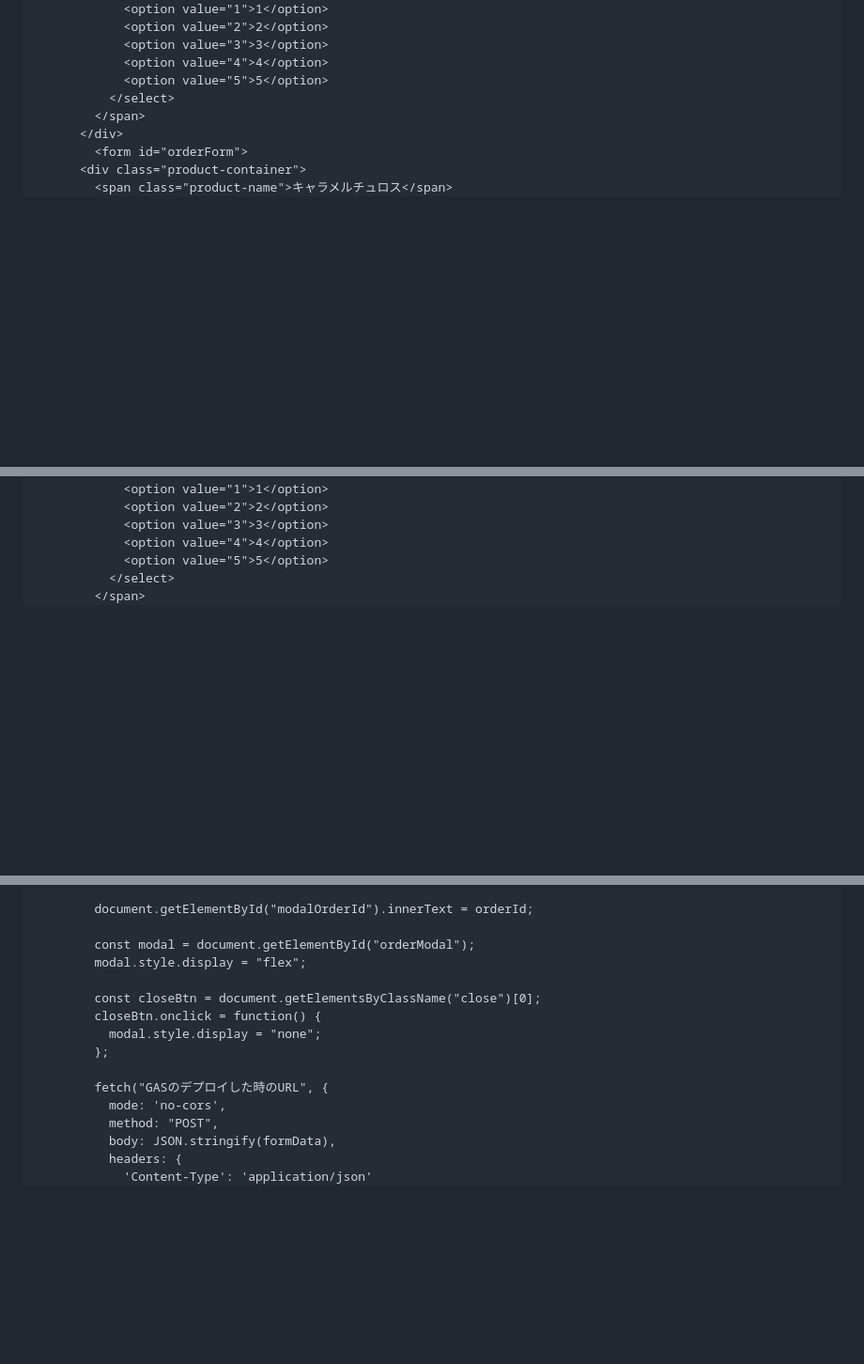
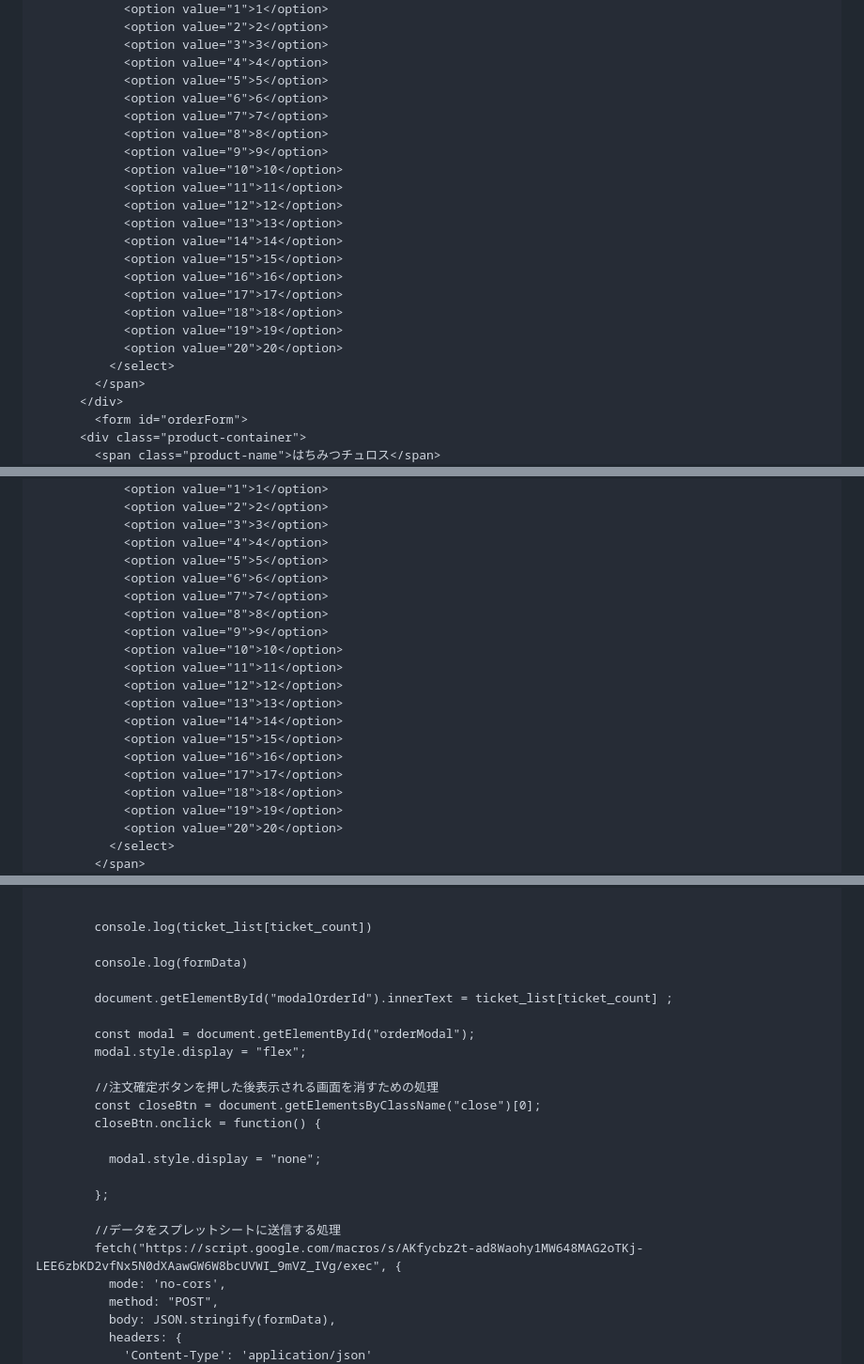
Before and after one commit to ogane0112/mac_system, a Markdown page: README.md, 3 parts joined by grey strips. Shown at 94% size. GitHub-like rendering; blank space fills up the shorter version.

```diff
--- a/README.md
+++ b/README.md
@@ -209,10 +264,25 @@ function doGet() {
             <option value="3">3</option>
             <option value="4">4</option>
             <option value="5">5</option>
+            <option value="6">6</option>
+            <option value="7">7</option>
+            <option value="8">8</option>
+            <option value="9">9</option>
+            <option value="10">10</option>
+            <option value="11">11</option>
+            <option value="12">12</option>
+            <option value="13">13</option>
+            <option value="14">14</option>
+            <option value="15">15</option>
+            <option value="16">16</option>
+            <option value="17">17</option>
+            <option value="18">18</option>
+            <option value="19">19</option>
+            <option value="20">20</option>
           </select>
         </span>
       </div>
         <form id="orderForm">
       <div class="product-container">
-        <span class="product-name">キャラメルチュロス</span>
+        <span class="product-name">はちみつチュロス</span>
         <span class="product-button">
@@ -223,6 +293,21 @@ function doGet() {
             <option value="3">3</option>
             <option value="4">4</option>
             <option value="5">5</option>
+            <option value="6">6</option>
+            <option value="7">7</option>
+            <option value="8">8</option>
+            <option value="9">9</option>
+            <option value="10">10</option>
+            <option value="11">11</option>
+            <option value="12">12</option>
+            <option value="13">13</option>
+            <option value="14">14</option>
+            <option value="15">15</option>
+            <option value="16">16</option>
+            <option value="17">17</option>
+            <option value="18">18</option>
+            <option value="19">19</option>
+            <option value="20">20</option>
           </select>
         </span>
       </div>
@@ -283,16 +408,25 @@ function doGet() {
         };
 
-        document.getElementById("modalOrderId").innerText = orderId;
+
+        console.log(ticket_list[ticket_count])
+
+        console.log(formData)
+
+        document.getElementById("modalOrderId").innerText = ticket_list[ticket_count] ;
 
         const modal = document.getElementById("orderModal");
         modal.style.display = "flex";
 
+        //注文確定ボタンを押した後表示される画面を消すための処理
         const closeBtn = document.getElementsByClassName("close")[0];
         closeBtn.onclick = function() {
+
           modal.style.display = "none";
+
         };
 
-        fetch("GASのデプロイした時のURL", {
+        //データをスプレットシートに送信する処理
+        fetch("https://script.google.com/macros/s/AKfycbz2t-ad8Waohy1MW648MAG2oTKj-LEE6zbKD2vfNx5N0dXAawGW6W8bcUVWI_9mVZ_IVg/exec", {
           mode: 'no-cors',
           method: "POST",
           body: JSON.stringify(formData),
```
Also changed, not shown: other parts of README.md (+133 -38 lines).
